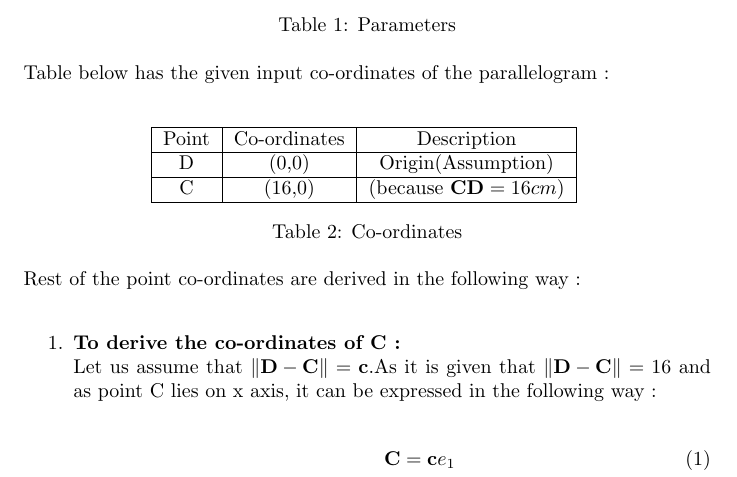
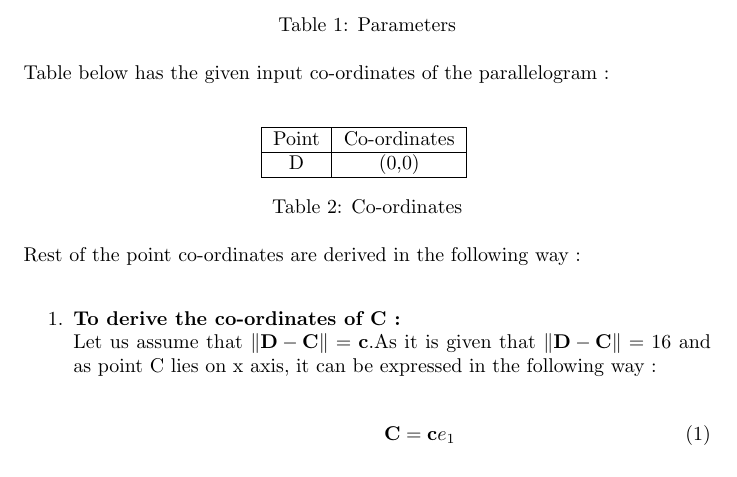
Before and after one commit to SAISARATH22/FWC, a LaTeX document (math/vector/docs/9.9.2.1.tex, which reads math/vector/tables/table2.tex): part of page 2 of 4, cut so that both start at the same text. Compiled offline with pdfLaTeX.

Commit message:
Add files via upload

```diff
--- a/math/vector/tables/table2.tex
+++ b/math/vector/tables/table2.tex
@@ -1,9 +1,7 @@
 \begin{tabular}{|c|c|c|}
 \hline
-Point & Co-ordinates & Description\\
+Point & Co-ordinates \\
 \hline
-D & (0,0) & Origin(Assumption) \\
-\hline
-C & (16,0) & (because $\vec{CD} = 16cm$)\\
+D & (0,0) \\
 \hline
 \end{tabular}
```
